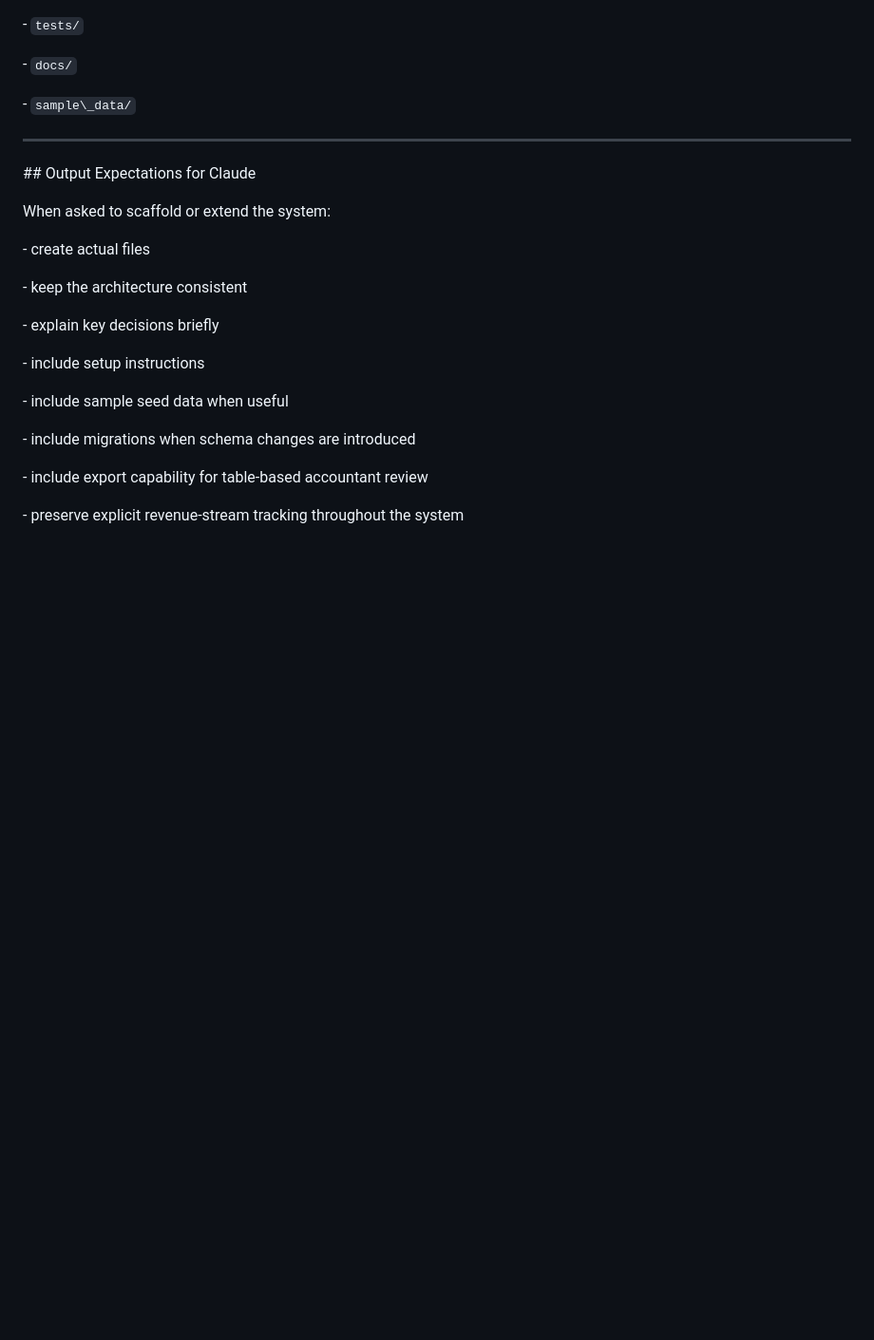
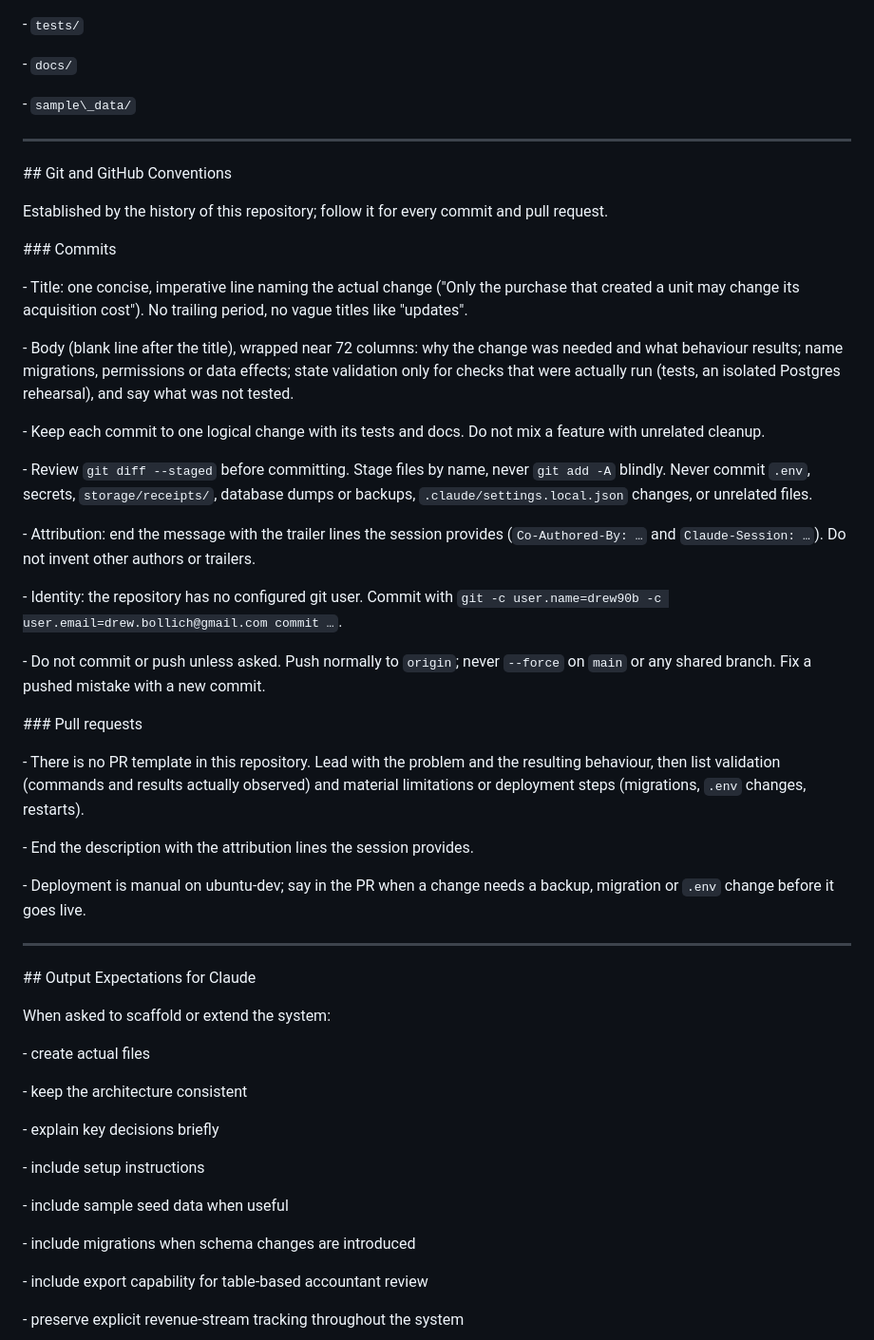
Before and after one commit to drew90b/rto-accounting, a Markdown page: docs/CLAUDE.md, the part around the change. Shown at 95% size. Drawn GitHub-style; blank space fills up the shorter version.

Commit message:
Record commit and pull request conventions in CLAUDE.md
Future sessions had no written rules for commits, PRs or attribution; the
conventions were only implicit in the history. Document the title and body
style, staging and secrets hygiene, attribution trailers, the git identity
to use, push rules, and what a PR description should contain (this repo has
no PR template).

Documentation only; no tests run.

Co-Authored-By: Claude Sonnet 5.5 <noreply@anthropic.com>
Claude-Session: https://claude.ai/code/session_01K2pJHHskEsirAjLEsMzgNV

```diff
--- a/docs/CLAUDE.md
+++ b/docs/CLAUDE.md
@@ -1326,6 +1326,50 @@ Suggested structure:
 
 
 
+\## Git and GitHub Conventions
+
+
+
+Established by the history of this repository; follow it for every commit and pull request.
+
+
+
+\### Commits
+
+
+
+\- Title: one concise, imperative line naming the actual change ("Only the purchase that created a unit may change its acquisition cost"). No trailing period, no vague titles like "updates".
+
+\- Body (blank line after the title), wrapped near 72 columns: why the change was needed and what behaviour results; name migrations, permissions or data effects; state validation only for checks that were actually run (tests, an isolated Postgres rehearsal), and say what was not tested.
+
+\- Keep each commit to one logical change with its tests and docs. Do not mix a feature with unrelated cleanup.
+
+\- Review `git diff --staged` before committing. Stage files by name, never `git add -A` blindly. Never commit `.env`, secrets, `storage/receipts/`, database dumps or backups, `.claude/settings.local.json` changes, or unrelated files.
+
+\- Attribution: end the message with the trailer lines the session provides (`Co-Authored-By: …` and `Claude-Session: …`). Do not invent other authors or trailers.
+
+\- Identity: the repository has no configured git user. Commit with `git -c user.name=drew90b -c user.email=drew.bollich@gmail.com commit …`.
+
+\- Do not commit or push unless asked. Push normally to `origin`; never `--force` on `main` or any shared branch. Fix a pushed mistake with a new commit.
+
+
+
+\### Pull requests
+
+
+
+\- There is no PR template in this repository. Lead with the problem and the resulting behaviour, then list validation (commands and results actually observed) and material limitations or deployment steps (migrations, `.env` changes, restarts).
+
+\- End the description with the attribution lines the session provides.
+
+\- Deployment is manual on ubuntu-dev; say in the PR when a change needs a backup, migration or `.env` change before it goes live.
+
+
+
+---
+
+
+
 \## Output Expectations for Claude
 
 
```
